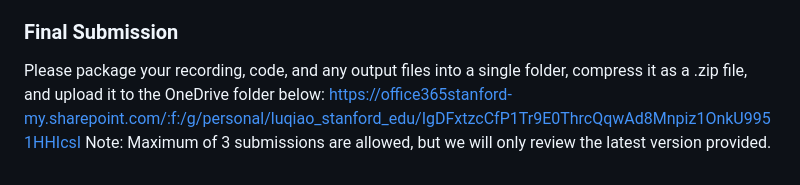
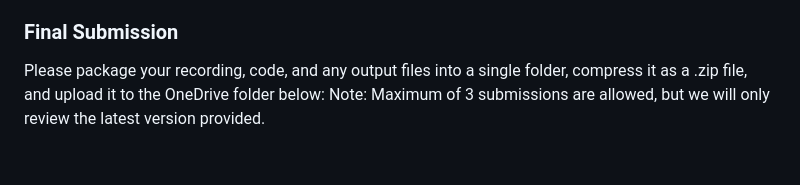
Before and after one commit to isthatgopro/sheltzer_coding_challenge, a Markdown page: README.md, the part around the change. Rendered like a GitHub page; blank space fills up the shorter version.

```diff
--- a/README.md
+++ b/README.md
@@ -57,5 +57,4 @@ If you choose to do so, please include the repository link in your email reply o
 
 ### Final Submission
 Please package your recording, code, and any output files into a single folder, compress it as a .zip file, and upload it to the OneDrive folder below:
-https://office365stanford-my.sharepoint.com/:f:/g/personal/luqiao_stanford_edu/IgDFxtzcCfP1Tr9E0ThrcQqwAd8Mnpiz1OnkU9951HHIcsI
 Note: Maximum of 3 submissions are allowed, but we will only review the latest version provided.
```
